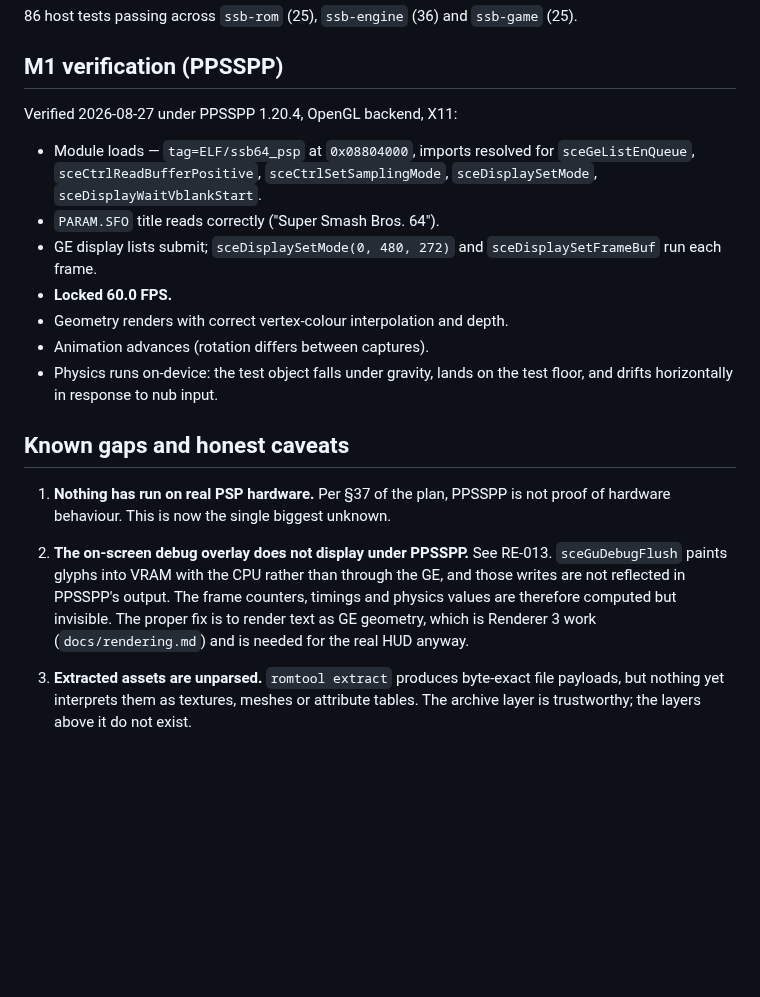
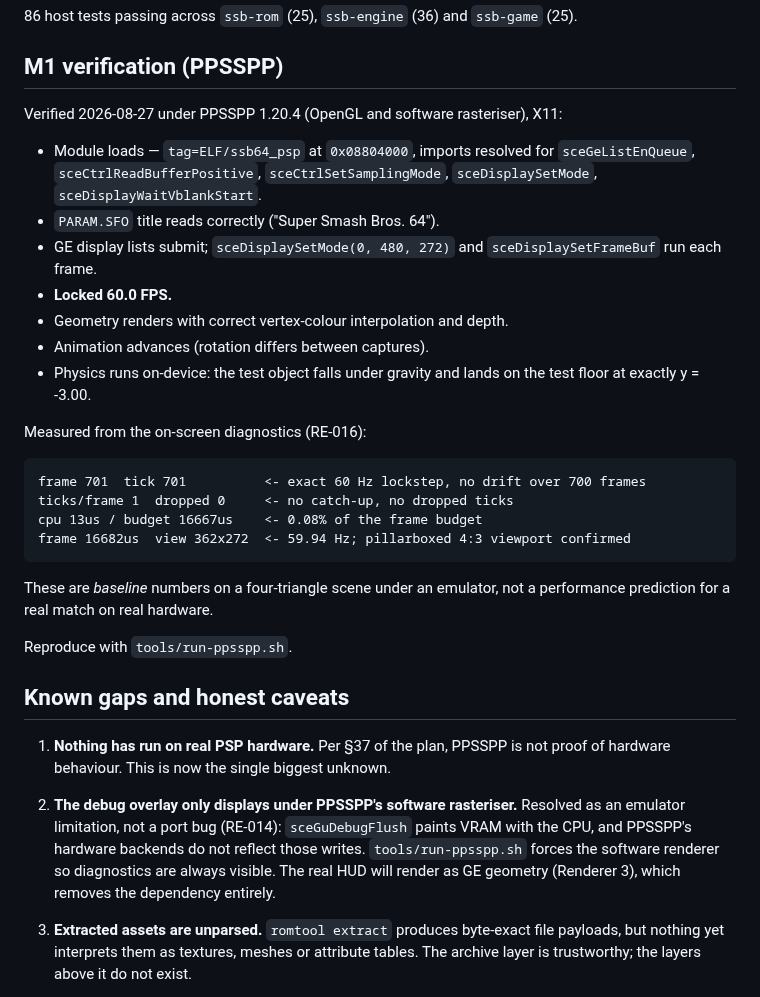
Before and after one commit to ItsNoHax/SSB64PSP, a Markdown page: docs/porting-status.md, the part around the change. GitHub-like rendering; blank space fills up the shorter version.

````diff
--- a/docs/porting-status.md
+++ b/docs/porting-status.md
@@ -65,7 +65,7 @@ Last updated: 2026-08-27.
 
 ## M1 verification (PPSSPP)
 
-Verified 2026-08-27 under PPSSPP 1.20.4, OpenGL backend, X11:
+Verified 2026-08-27 under PPSSPP 1.20.4 (OpenGL and software rasteriser), X11:
 
 * Module loads — `tag=ELF/ssb64_psp` at `0x08804000`, imports resolved for
   `sceGeListEnQueue`, `sceCtrlReadBufferPositive`, `sceCtrlSetSamplingMode`,
@@ -76,20 +76,34 @@ Verified 2026-08-27 under PPSSPP 1.20.4, OpenGL backend, X11:
 * **Locked 60.0 FPS.**
 * Geometry renders with correct vertex-colour interpolation and depth.
 * Animation advances (rotation differs between captures).
-* Physics runs on-device: the test object falls under gravity, lands on the
-  test floor, and drifts horizontally in response to nub input.
+* Physics runs on-device: the test object falls under gravity and lands on the
+  test floor at exactly y = -3.00.
+
+Measured from the on-screen diagnostics (RE-016):
+
+```
+frame 701  tick 701          <- exact 60 Hz lockstep, no drift over 700 frames
+ticks/frame 1  dropped 0     <- no catch-up, no dropped ticks
+cpu 13us / budget 16667us    <- 0.08% of the frame budget
+frame 16682us  view 362x272  <- 59.94 Hz; pillarboxed 4:3 viewport confirmed
+```
+
+These are *baseline* numbers on a four-triangle scene under an emulator, not a
+performance prediction for a real match on real hardware.
+
+Reproduce with `tools/run-ppsspp.sh`.
 
 ## Known gaps and honest caveats
 
 1. **Nothing has run on real PSP hardware.** Per §37 of the plan, PPSSPP is
    not proof of hardware behaviour. This is now the single biggest unknown.
 
-2. **The on-screen debug overlay does not display under PPSSPP.** See RE-013.
-   `sceGuDebugFlush` paints glyphs into VRAM with the CPU rather than through
-   the GE, and those writes are not reflected in PPSSPP's output. The frame
-   counters, timings and physics values are therefore computed but invisible.
-   The proper fix is to render text as GE geometry, which is Renderer 3 work
-   (`docs/rendering.md`) and is needed for the real HUD anyway.
+2. **The debug overlay only displays under PPSSPP's software rasteriser.**
+   Resolved as an emulator limitation, not a port bug (RE-014):
+   `sceGuDebugFlush` paints VRAM with the CPU, and PPSSPP's hardware backends
+   do not reflect those writes. `tools/run-ppsspp.sh` forces the software
+   renderer so diagnostics are always visible. The real HUD will render as GE
+   geometry (Renderer 3), which removes the dependency entirely.
 
 3. **Extracted assets are unparsed.** `romtool extract` produces byte-exact
    file payloads, but nothing yet interprets them as textures, meshes or
````
Also changed, not shown: README.md (+19 -0 lines), docs/reverse-engineering.md (+86 -26 lines), docs/images/m1-ppsspp-diagnostics.png (added), 1 other file.
